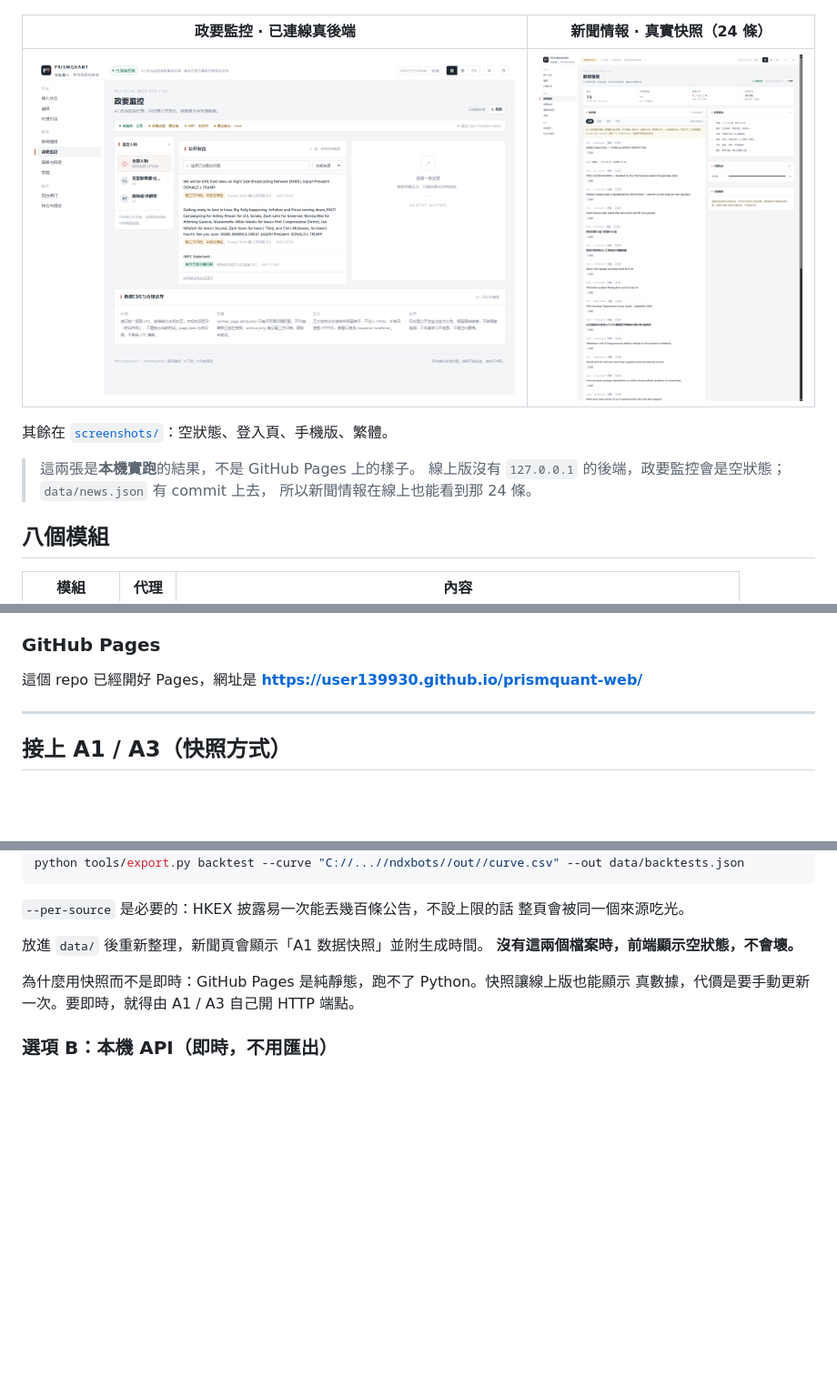
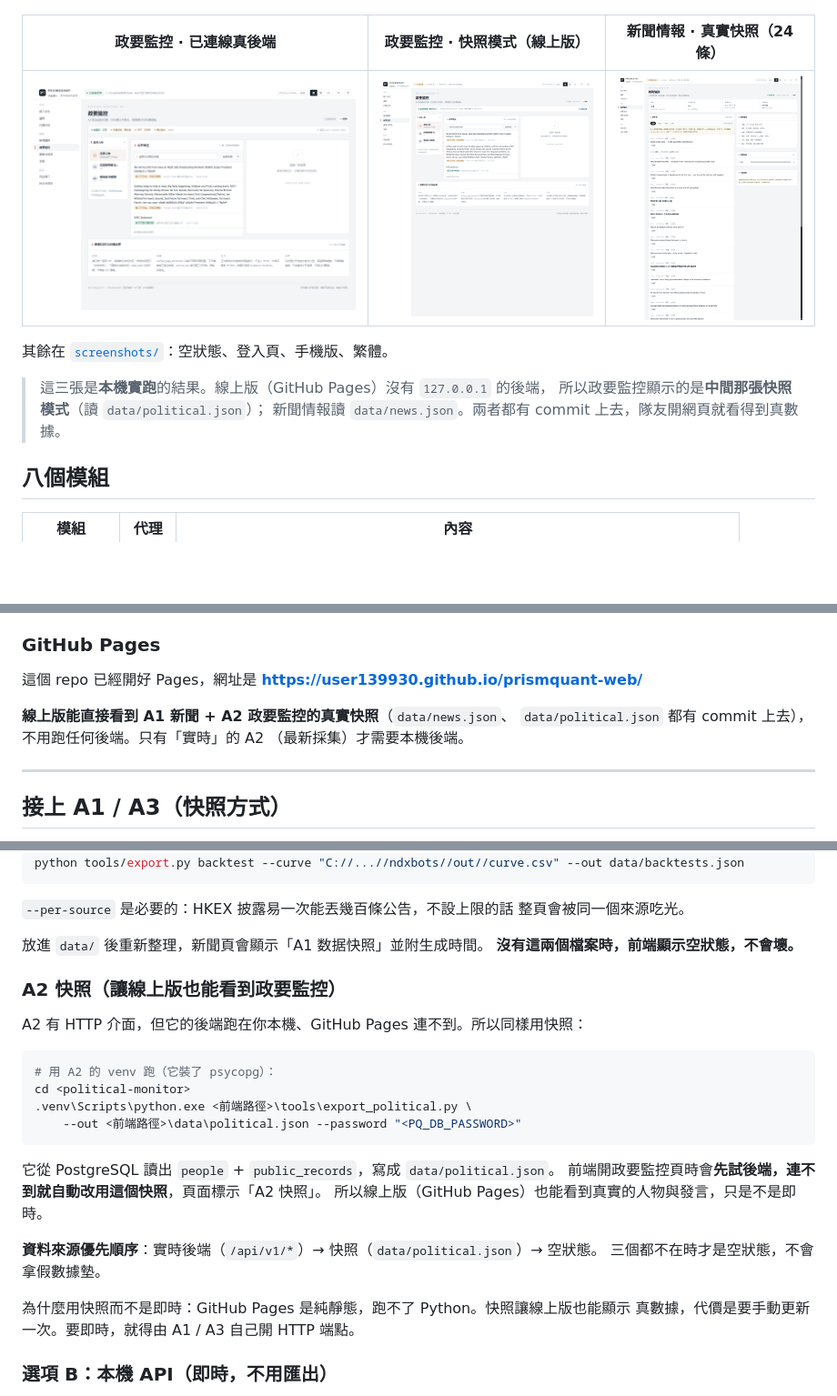
Before and after one commit to user139930/prismquant-web, a Markdown page: README.md, 3 parts joined by grey strips. Shown: that part at 91% size. Rendered like a GitHub page; pictures changed too: screenshots/02b_政要監控_快照模式.png (added); blank space fills up the shorter version.

````diff
--- a/README.md
+++ b/README.md
@@ -26,15 +26,15 @@ IVE / HKIIT，Group 1。
 
 ![接入狀態](screenshots/00_接入狀態.png)
 
-| 政要監控 · 已連線真後端 | 新聞情報 · 真實快照（24 條） |
-|---|---|
-| ![政要監控](screenshots/01_政要監控_已連線.png) | ![新聞情報](screenshots/03_新聞情報_真實快照.png) |
+| 政要監控 · 已連線真後端 | 政要監控 · 快照模式（線上版） | 新聞情報 · 真實快照（24 條） |
+|---|---|---|
+| ![政要監控](screenshots/01_政要監控_已連線.png) | ![政要快照](screenshots/02b_政要監控_快照模式.png) | ![新聞情報](screenshots/03_新聞情報_真實快照.png) |
 
 其餘在 [`screenshots/`](screenshots)：空狀態、登入頁、手機版、繁體。
 
-> 這兩張是**本機實跑**的結果，不是 GitHub Pages 上的樣子。
-> 線上版沒有 `127.0.0.1` 的後端，政要監控會是空狀態；`data/news.json` 有 commit 上去，
-> 所以新聞情報在線上也能看到那 24 條。
+> 這三張是**本機實跑**的結果。線上版（GitHub Pages）沒有 `127.0.0.1` 的後端，
+> 所以政要監控顯示的是**中間那張快照模式**（讀 `data/political.json`）；
+> 新聞情報讀 `data/news.json`。兩者都有 commit 上去，隊友開網頁就看得到真數據。
 
 ## 八個模組
 
@@ -145,6 +145,10 @@ application.mount("/app", StaticFiles(directory=PROJECT_ROOT / "web", html=True)
 這個 repo 已經開好 Pages，網址是
 **https://user139930.github.io/prismquant-web/**
 
+**線上版能直接看到 A1 新聞 + A2 政要監控的真實快照**（`data/news.json`、
+`data/political.json` 都有 commit 上去），不用跑任何後端。只有「實時」的 A2
+（最新採集）才需要本機後端。
+
 ---
 
 ## 接上 A1 / A3（快照方式）
@@ -171,6 +175,24 @@ python tools/export.py backtest --curve "C://...//ndxbots//out//curve.csv" --out
 
 放進 `data/` 後重新整理，新聞頁會顯示「A1 数据快照」並附生成時間。
 **沒有這兩個檔案時，前端顯示空狀態，不會壞。**
+
+### A2 快照（讓線上版也能看到政要監控）
+
+A2 有 HTTP 介面，但它的後端跑在你本機、GitHub Pages 連不到。所以同樣用快照：
+
+```bash
+# 用 A2 的 venv 跑（它裝了 psycopg）：
+cd <political-monitor>
+.venv\Scripts\python.exe <前端路徑>\tools\export_political.py \
+    --out <前端路徑>\data\political.json --password "<PQ_DB_PASSWORD>"
+```
+
+它從 PostgreSQL 讀出 `people` + `public_records`，寫成 `data/political.json`。
+前端開政要監控頁時會**先試後端，連不到就自動改用這個快照**，頁面標示「A2 快照」。
+所以線上版（GitHub Pages）也能看到真實的人物與發言，只是不是即時。
+
+**資料來源優先順序**：實時後端（`/api/v1/*`）→ 快照（`data/political.json`）→ 空狀態。
+三個都不在時才是空狀態，不會拿假數據墊。
 
 為什麼用快照而不是即時：GitHub Pages 是純靜態，跑不了 Python。快照讓線上版也能顯示
 真數據，代價是要手動更新一次。要即時，就得由 A1 / A3 自己開 HTTP 端點。
````
Also changed, not shown: data/README.md (+8 -5 lines), 6 other files.
